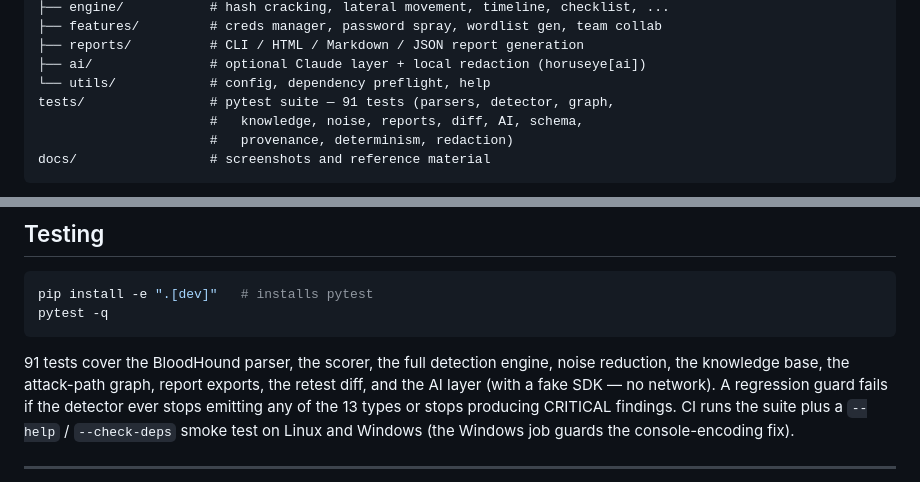
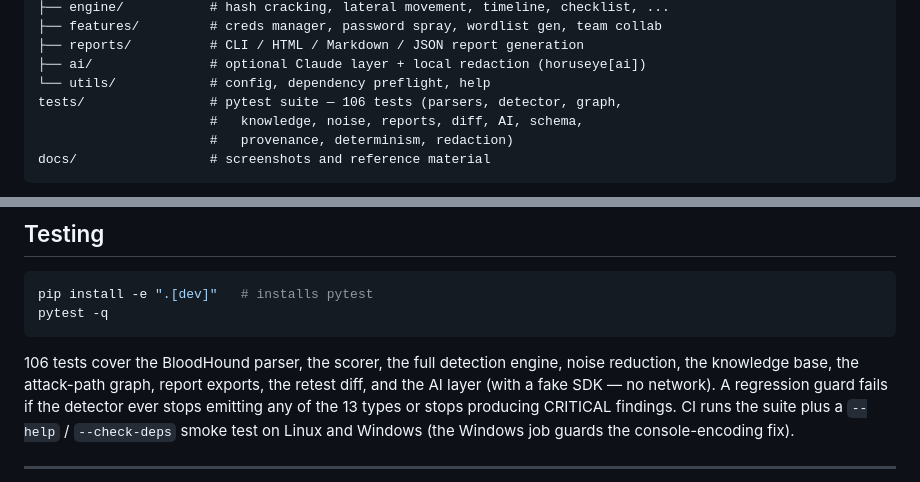
Before and after one commit to Omar-tamerr/HorusEye, a Markdown page: README.md, 2 parts joined by grey strips. GitHub-like rendering.

Commit message:
docs: fold Stage G + adoption into v2.3.0 changelog, bump test count to 106
Co-Authored-By: Claude Opus 4.8 <noreply@anthropic.com>

````diff
--- a/README.md
+++ b/README.md
@@ -206,7 +206,7 @@ horuseye/
 ├── reports/          # CLI / HTML / Markdown / JSON report generation
 ├── ai/               # optional Claude layer + local redaction (horuseye[ai])
 └── utils/            # config, dependency preflight, help
-tests/                # pytest suite — 91 tests (parsers, detector, graph,
+tests/                # pytest suite — 106 tests (parsers, detector, graph,
                       #   knowledge, noise, reports, diff, AI, schema,
                       #   provenance, determinism, redaction)
 docs/                 # screenshots and reference material
@@ -851,7 +851,7 @@ pip install -e ".[dev]"   # installs pytest
 pytest -q
 ```
 
-91 tests cover the BloodHound parser, the scorer, the full detection engine,
+106 tests cover the BloodHound parser, the scorer, the full detection engine,
 noise reduction, the knowledge base, the attack-path graph, report exports, the
 retest diff, and the AI layer (with a fake SDK — no network). A regression guard
 fails if the detector ever stops emitting any of the 13 types or stops producing
````
Also changed, not shown: CHANGELOG.md (+9 -0 lines).
